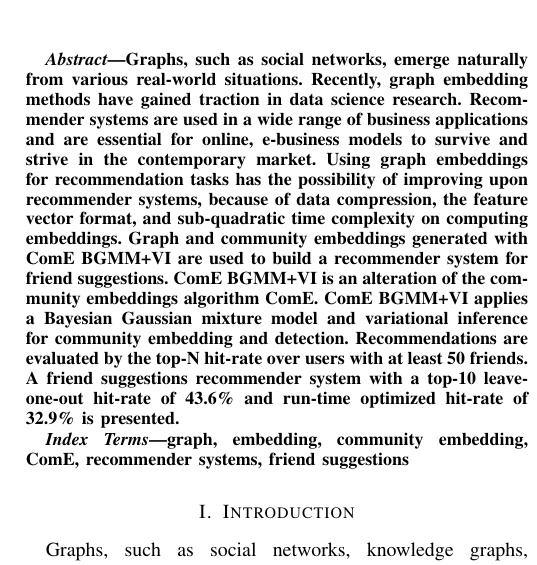
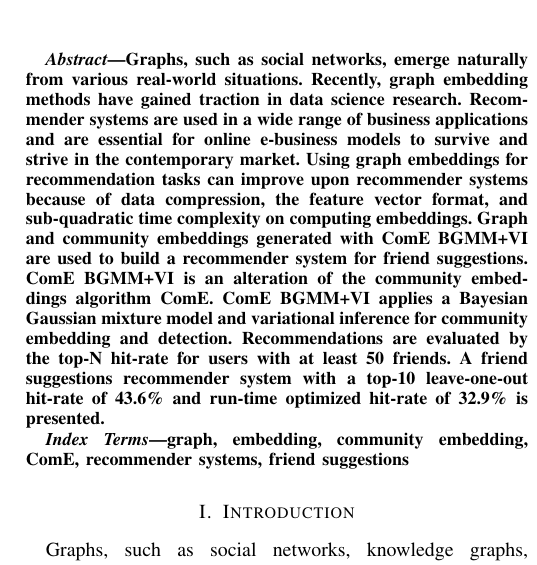
Before and after one commit to abegehr/MT-paper-FSs, a LaTeX paper (paper-ffs.tex): part of one column of page 1 of 10, cut so that both start at the same text. Compiled offline with pdfLaTeX; a missing font is replaced by an installed copy or a similar font; a LaTeX package or settings file that is missing is left out.

Commit message:
abstract fixes

```diff
--- a/paper-ffs.tex
+++ b/paper-ffs.tex
@@ -62,9 +62,9 @@
 
 \begin{abstract}
     Graphs, such as social networks, emerge naturally from various real-world situations. Recently, graph embedding methods have gained traction in data science research.
-    Recommender systems are used in a wide range of business applications and are essential for online, e-business models to survive and strive in the contemporary market. Using graph embeddings for recommendation tasks has the possibility of improving upon recommender systems, because of data compression, the feature vector format, and sub-quadratic time complexity on computing embeddings.
+    Recommender systems are used in a wide range of business applications and are essential for online e-business models to survive and strive in the contemporary market. Using graph embeddings for recommendation tasks can improve upon recommender systems because of data compression, the feature vector format, and sub-quadratic time complexity on computing embeddings.
     Graph and community embeddings generated with ComE BGMM+VI are used to build a recommender system for friend suggestions. ComE BGMM+VI is an alteration of the community embeddings algorithm ComE. ComE BGMM+VI applies a Bayesian Gaussian mixture model and variational inference for community embedding and detection.
-    Recommendations are evaluated by the top-N hit-rate over users with at least 50 friends. A friend suggestions recommender system with a top-10 leave-one-out hit-rate of 43.6\% and run-time optimized hit-rate of 32.9\% is presented.
+    Recommendations are evaluated by the top-N hit-rate for users with at least 50 friends. A friend suggestions recommender system with a top-10 leave-one-out hit-rate of 43.6\% and run-time optimized hit-rate of 32.9\% is presented.
 \end{abstract}
 
 \begin{IEEEkeywords}
```
Also changed, not shown: paper-ffs.pdf.
